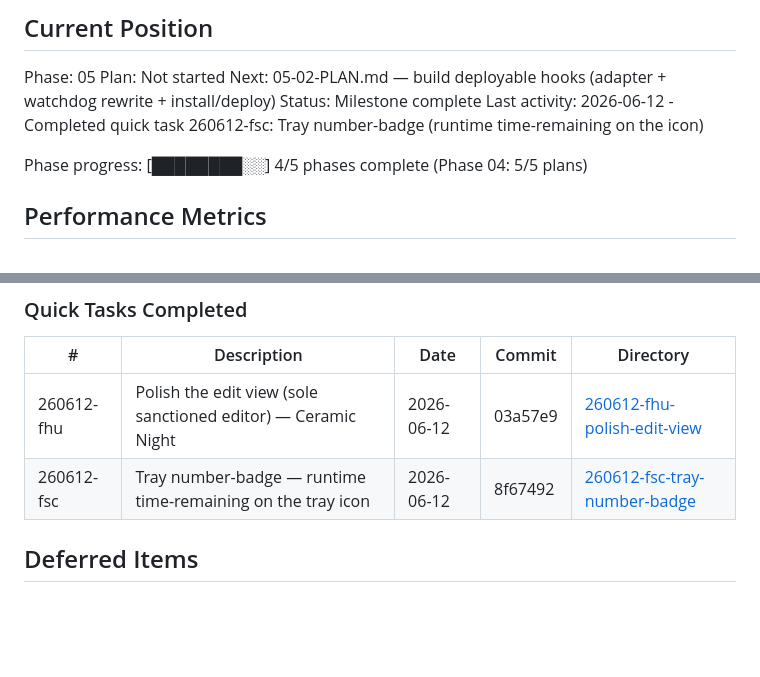
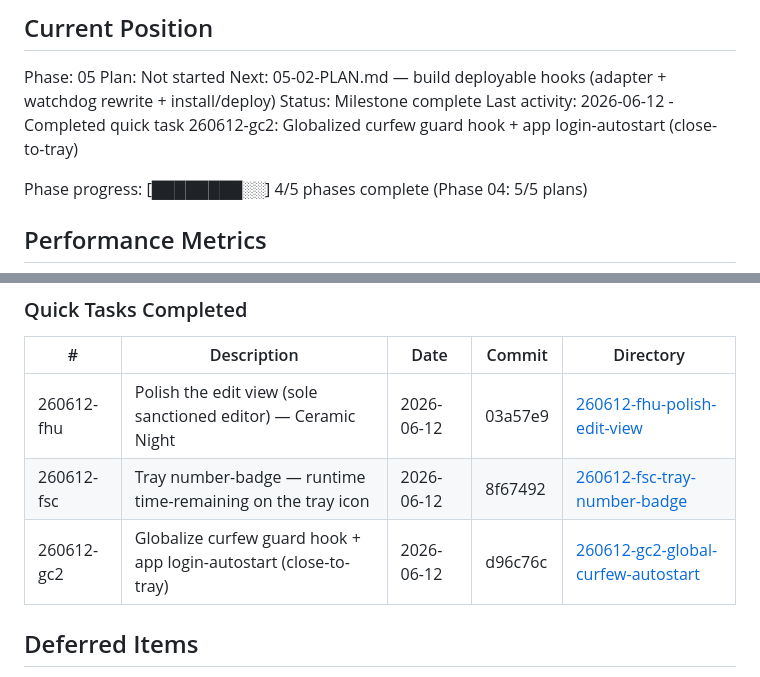
Before and after one commit to danitrrga/nightguard-control, a Markdown page: .planning/STATE.md, 2 parts joined by grey strips. Rendered like a GitHub page; blank space fills up the shorter version.

Commit message:
docs(quick-260612-gc2): globalize curfew hook + login autostart

```diff
--- a/.planning/STATE.md
+++ b/.planning/STATE.md
@@ -29,7 +29,7 @@ Phase: 05
 Plan: Not started
 Next: 05-02-PLAN.md — build deployable hooks (adapter + watchdog rewrite + install/deploy)
 Status: Milestone complete
-Last activity: 2026-06-12 - Completed quick task 260612-fsc: Tray number-badge (runtime time-remaining on the icon)
+Last activity: 2026-06-12 - Completed quick task 260612-gc2: Globalized curfew guard hook + app login-autostart (close-to-tray)
 
 Phase progress: [████████░░] 4/5 phases complete (Phase 04: 5/5 plans)
 
@@ -126,6 +126,7 @@ None yet.
 |---|-------------|------|--------|-----------|
 | 260612-fhu | Polish the edit view (sole sanctioned editor) — Ceramic Night | 2026-06-12 | 03a57e9 | [260612-fhu-polish-edit-view](./quick/260612-fhu-polish-edit-view/) |
 | 260612-fsc | Tray number-badge — runtime time-remaining on the tray icon | 2026-06-12 | 8f67492 | [260612-fsc-tray-number-badge](./quick/260612-fsc-tray-number-badge/) |
+| 260612-gc2 | Globalize curfew guard hook + app login-autostart (close-to-tray) | 2026-06-12 | d96c76c | [260612-gc2-global-curfew-autostart](./quick/260612-gc2-global-curfew-autostart/) |
 
 ## Deferred Items
 
```
Also changed, not shown: 2 other files.
